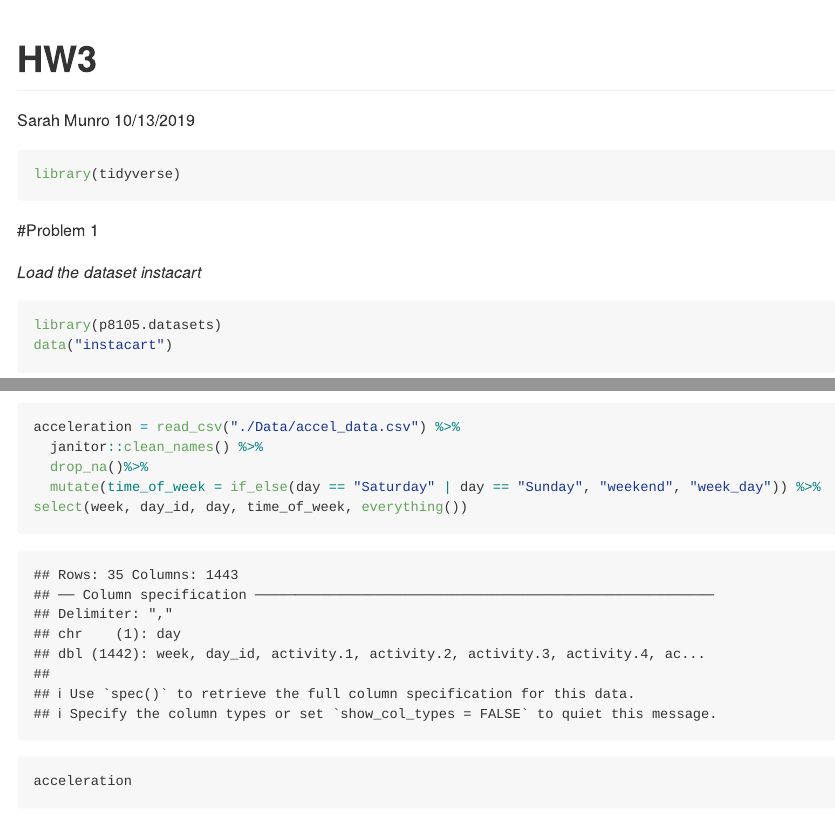
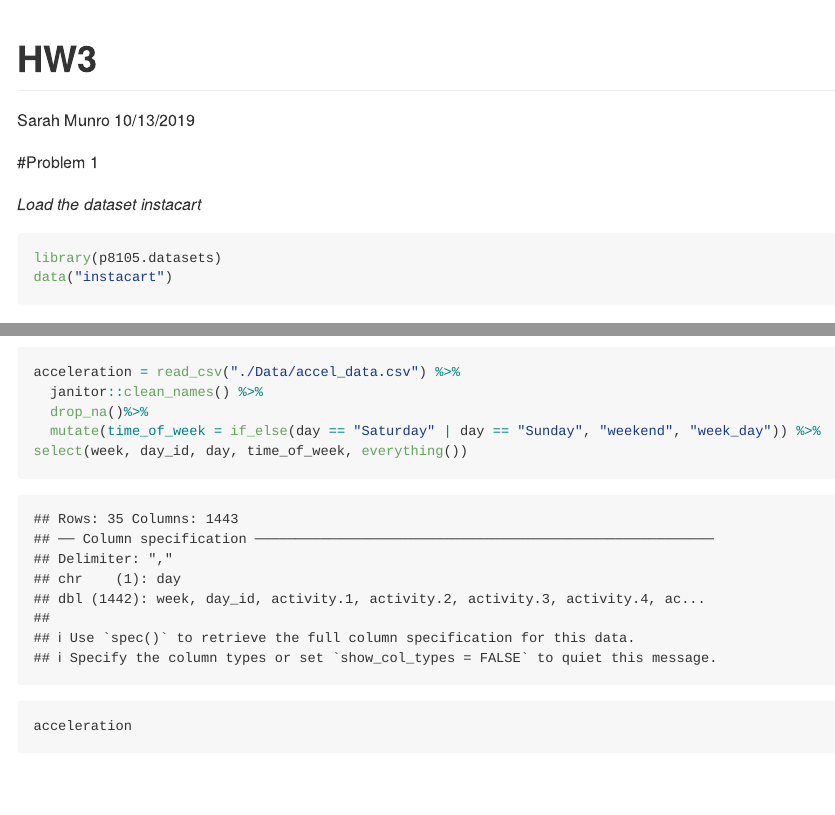
Before and after one commit to Munrosi/p8105_hw3_sim2128, an R Markdown document (p8105_hw3_sim2128.Rmd): the page in a window 1100 px wide, from its top, and a second part further down, joined at a grey line. Rendered offline with R 4.5, knitr and Pandoc, with nearby package versions; some code elsewhere in the file could not run offline; long lines of code are wrapped; column names are cleaned by a stand-in for the janitor package.

Commit message:
Final Final Product

````diff
--- a/p8105_hw3_sim2128.Rmd
+++ b/p8105_hw3_sim2128.Rmd
@@ -9,10 +9,6 @@ output: github_document
 knitr::opts_chunk$set(echo = TRUE)
 library(tidyverse)
 library(p8105.datasets)
-```
-
-```{r}
-library(tidyverse)
 ```
 
 #Problem 1
````
Also changed, not shown: p8105_hw3_sim2128.md, p8105_hw3_sim2128_files/figure-gfm/unnamed-chunk-10-1.png (added), p8105_hw3_sim2128_files/figure-gfm/unnamed-chunk-11-1.png, p8105_hw3_sim2128_files/figure-gfm/unnamed-chunk-14-1.png (added), p8105_hw3_sim2128_files/figure-gfm/unnamed-chunk-4-1.png (added), p8105_hw3_sim2128.Rmd (1 more changed lines).
